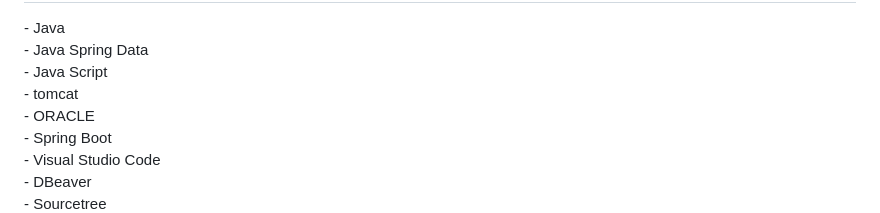
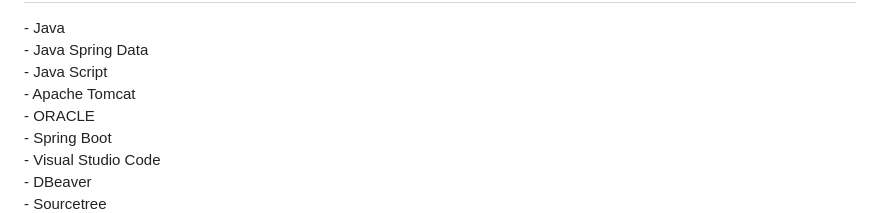
Before and after one commit to JeongKeun-Park/PickCourse, a Markdown page: README.md, the part around the change. GitHub-like rendering.

```diff
--- a/README.md
+++ b/README.md
@@ -19,7 +19,7 @@
 - Java<br>
 - Java Spring Data<br>
 - Java Script<br>
-- tomcat<br>
+- Apache Tomcat<br>
 - ORACLE<br>
 - Spring Boot<br>
 - Visual Studio Code<br>
```
